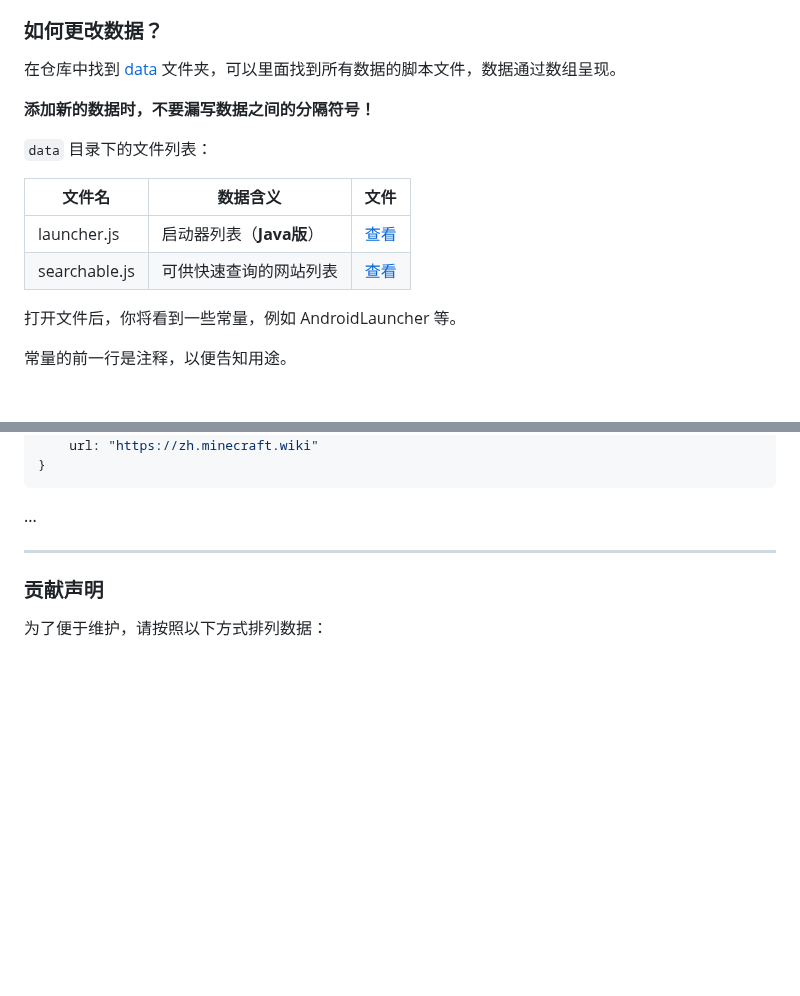
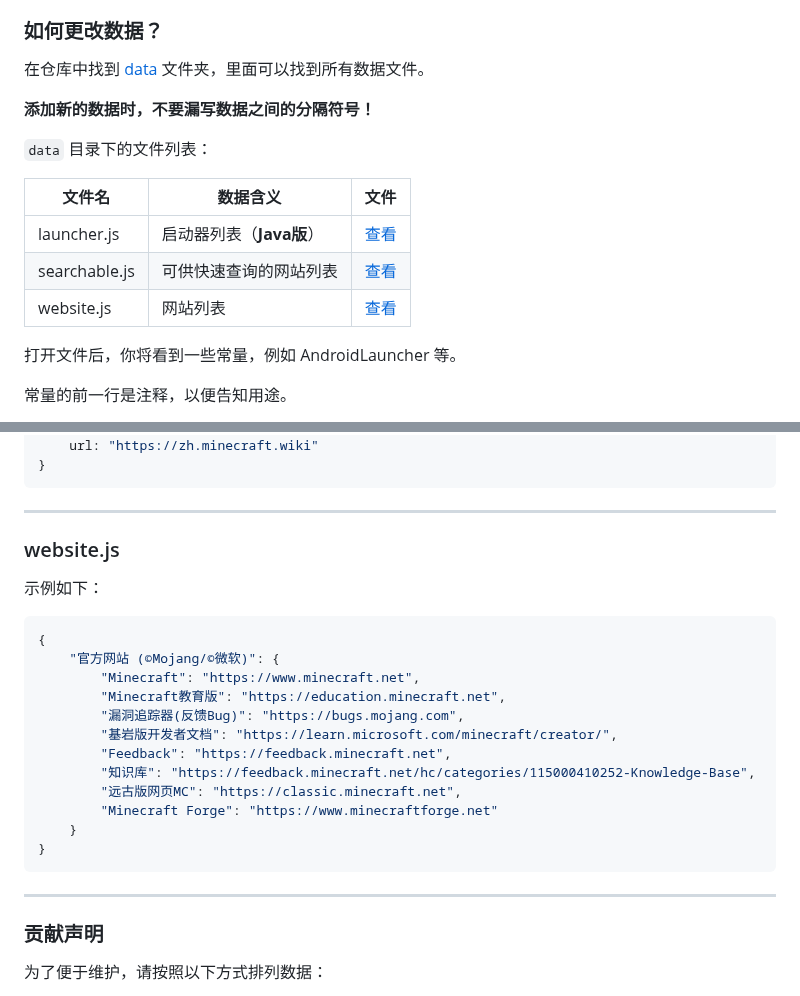
Before and after one commit to teaSummer/MCiSEE, a Markdown page: README.md, 2 parts joined by grey strips. GitHub-like rendering; blank space fills up the shorter version.

Commit message:
修改 README.md

````diff
--- a/README.md
+++ b/README.md
@@ -26,7 +26,7 @@
 
 ### 如何更改数据？
 
-在仓库中找到 [data](data) 文件夹，可以里面找到所有数据的脚本文件，数据通过数组呈现。
+在仓库中找到 [data](data) 文件夹，里面可以找到所有数据文件。
 
 **添加新的数据时，不要漏写数据之间的分隔符号！**
 
@@ -36,6 +36,7 @@
 |---------------|------------------|--------------------------|
 | launcher.js   | 启动器列表（**Java版**） | [查看](data/launcher.js)   |
 | searchable.js | 可供快速查询的网站列表      | [查看](data/searchable.js) |
+| website.js    | 网站列表             | [查看](data/website.js)    |
 
 打开文件后，你将看到一些常量，例如 AndroidLauncher 等。
 
@@ -105,7 +108,26 @@
 }
 ```
 
-...
+---
+
+### website.js
+
+示例如下：
+
+``` javascript
+{
+    "官方网站 (©Mojang/©微软)": {
+        "Minecraft": "https://www.minecraft.net",
+        "Minecraft教育版": "https://education.minecraft.net",
+        "漏洞追踪器(反馈Bug)": "https://bugs.mojang.com",
+        "基岩版开发者文档": "https://learn.microsoft.com/minecraft/creator/",
+        "Feedback": "https://feedback.minecraft.net",
+        "知识库": "https://feedback.minecraft.net/hc/categories/115000410252-Knowledge-Base",
+        "远古版网页MC": "https://classic.minecraft.net",
+        "Minecraft Forge": "https://www.minecraftforge.net"
+    }
+}
+```
 
 ---
 
````
Also changed, not shown: other parts of README.md (+2 -0 lines).
